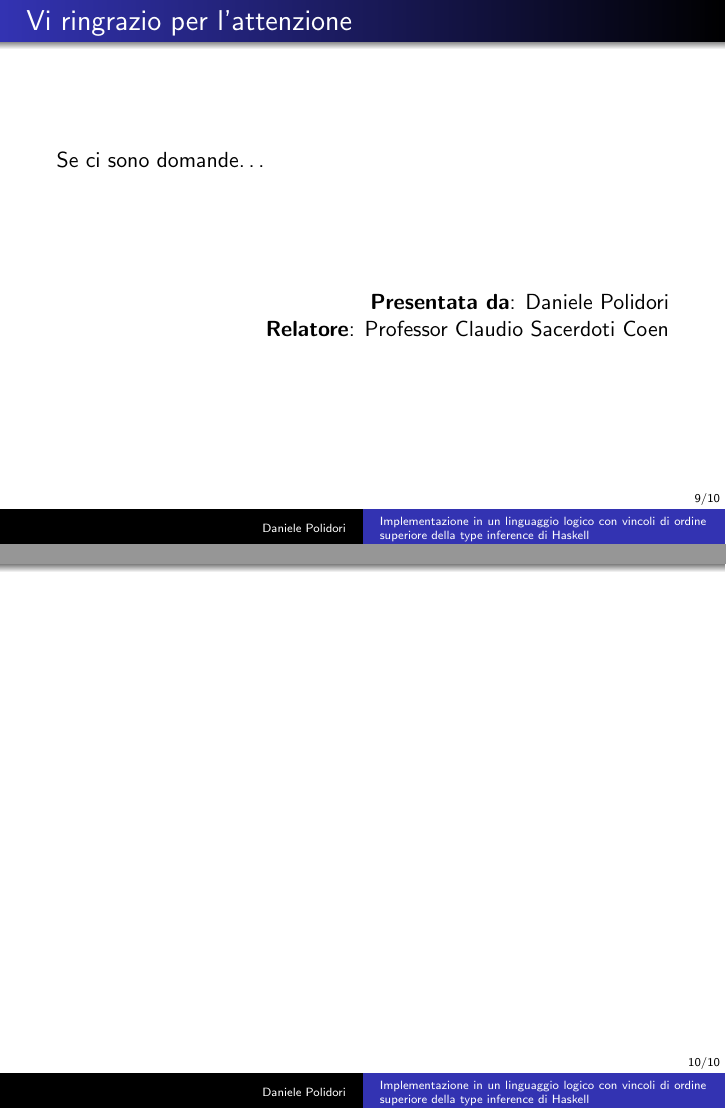
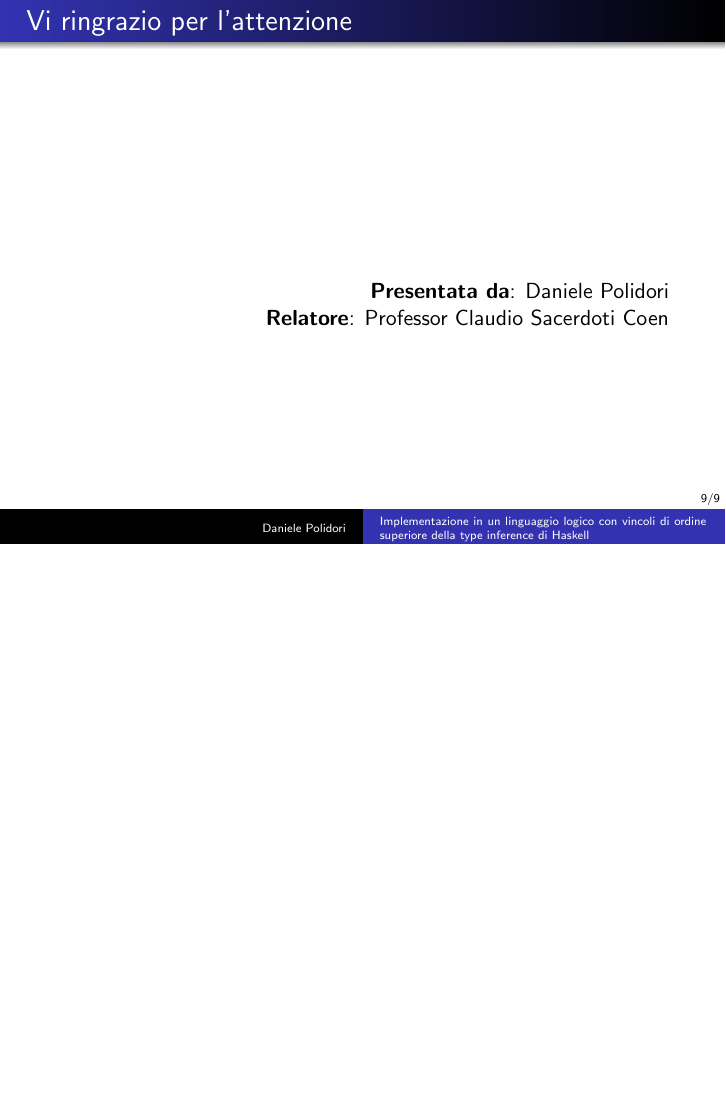
Before and after one commit to danielepolidori/HaskellImplementationInELPI, LaTeX slides (presentazione/Daniele.Polidori.Presentazione.tex): pages 9 and 10 of 10 before the commit and page 9 of 9 after it, the two joined at a grey line, the shorter picture padded with empty space. Compiled offline with pdfLaTeX.

Commit message:
presentazione tesi

```diff
--- a/presentazione/Daniele.Polidori.Presentazione.tex
+++ b/presentazione/Daniele.Polidori.Presentazione.tex
@@ -228,8 +228,6 @@
 
  \frametitle{Vi ringrazio per l'attenzione}
 
- Se ci sono domande\ldots
-
  \vfill
 
  \begin{flushright}
@@ -240,13 +238,4 @@
 \end{frame}
 
 
-\begin{frame}
-
- \frametitle{}
-
- % ...
-
-\end{frame}
-
-
 \end{document}
```
Also changed, not shown: presentazione/Daniele.Polidori.Presentazione.pdf.
